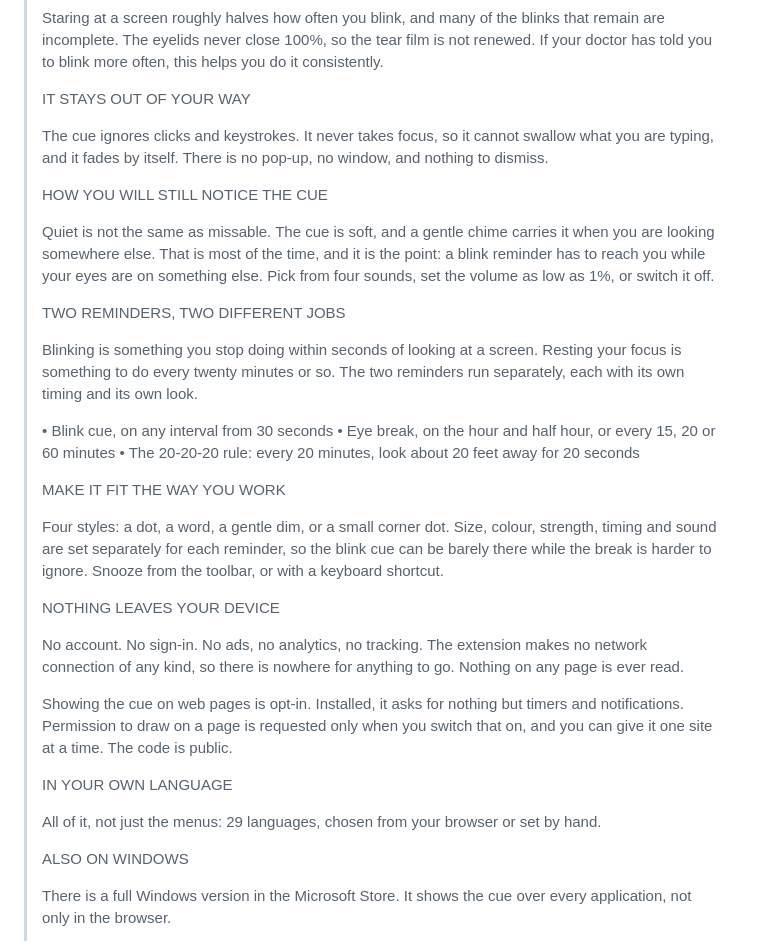
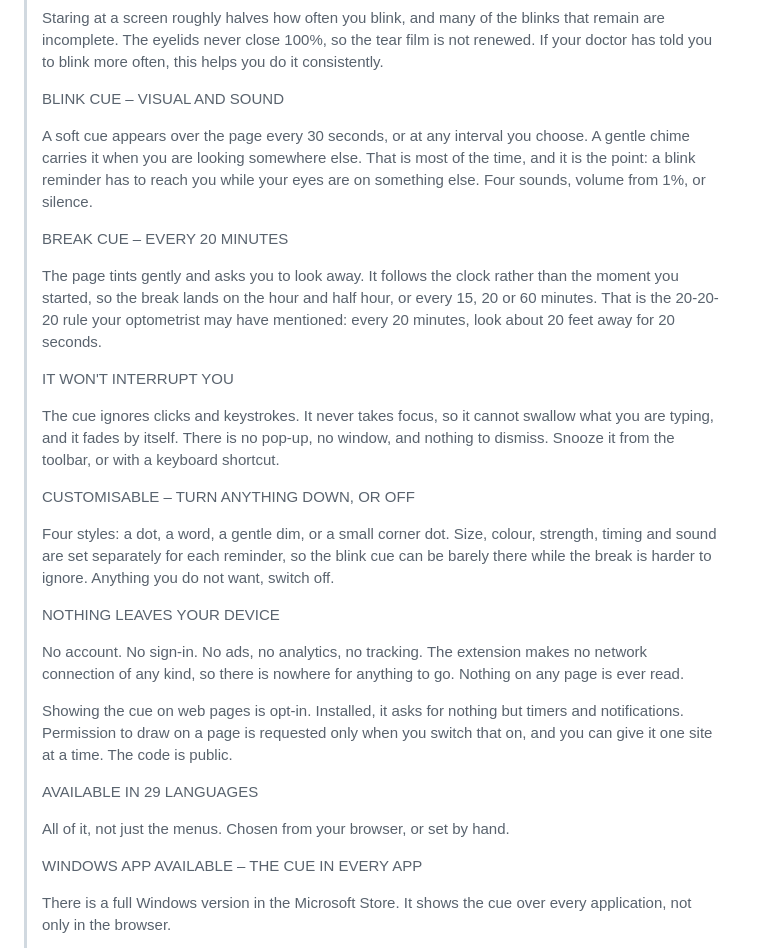
Before and after one commit to fabtaipei/blinkreminder, a Markdown page: store/chrome/LISTING-UPDATE.md, the part around the change. Rendered like a GitHub page.

Commit message:
Store description: the author's headers
Two sections where there was one. Describing the blink cue and the break
separately demonstrates the claim that there are two reminders, where a
single section headed "two reminders, two different jobs" only asserted it.
That is the author's structure and it is better than what it replaces.

Four changes to it. "Respect your privacy" became "nothing leaves your
device": every extension claims to respect privacy, so the words are read
as boilerplate and skipped, while this one is specific, unusual and
checkable. "Turn a component off or lower" became "turn anything down, or
off", because nobody with sore eyes has components. "Reminder in every
window" became "the cue in every app", since "window" beside "Windows"
reads as a different claim. And the languages came back: 29 against the
nearest competitor's 19 is the one specification this wins outright, and it
had been dropped.

Co-Authored-By: Claude Opus 5 <noreply@anthropic.com>

```diff
--- a/store/chrome/LISTING-UPDATE.md
+++ b/store/chrome/LISTING-UPDATE.md
@@ -107,37 +107,35 @@ proposition.
 > tear film is not renewed. If your doctor has told you to blink more often,
 > this helps you do it consistently.
 >
-> IT STAYS OUT OF YOUR WAY
+> BLINK CUE – VISUAL AND SOUND
+>
+> A soft cue appears over the page every 30 seconds, or at any interval you
+> choose. A gentle chime carries it when you are looking somewhere else.
+> That is most of the time, and it is the point: a blink reminder has to
+> reach you while your eyes are on something else. Four sounds, volume from
+> 1%, or silence.
+>
+> BREAK CUE – EVERY 20 MINUTES
+>
+> The page tints gently and asks you to look away. It follows the clock
+> rather than the moment you started, so the break lands on the hour and
+> half hour, or every 15, 20 or 60 minutes. That is the 20-20-20 rule your
+> optometrist may have mentioned: every 20 minutes, look about 20 feet away
+> for 20 seconds.
+>
+> IT WON'T INTERRUPT YOU
 >
 > The cue ignores clicks and keystrokes. It never takes focus, so it cannot
 > swallow what you are typing, and it fades by itself. There is no pop-up,
-> no window, and nothing to dismiss.
+> no window, and nothing to dismiss. Snooze it from the toolbar, or with a
+> keyboard shortcut.
 >
-> HOW YOU WILL STILL NOTICE THE CUE
->
-> Quiet is not the same as missable. The cue is soft, and a gentle chime
-> carries it when you are looking somewhere else. That is most of the time,
-> and it is the point: a blink reminder has to reach you while your eyes are
-> on something else. Pick from four sounds, set the volume as low as 1%, or
-> switch it off.
->
-> TWO REMINDERS, TWO DIFFERENT JOBS
->
-> Blinking is something you stop doing within seconds of looking at a screen.
-> Resting your focus is something to do every twenty minutes or so. The two
-> reminders run separately, each with its own timing and its own look.
->
-> • Blink cue, on any interval from 30 seconds
-> • Eye break, on the hour and half hour, or every 15, 20 or 60 minutes
-> • The 20-20-20 rule: every 20 minutes, look about 20 feet away for 20
->   seconds
->
-> MAKE IT FIT THE WAY YOU WORK
+> CUSTOMISABLE – TURN ANYTHING DOWN, OR OFF
 >
 > Four styles: a dot, a word, a gentle dim, or a small corner dot. Size,
 > colour, strength, timing and sound are set separately for each reminder,
 > so the blink cue can be barely there while the break is harder to ignore.
-> Snooze from the toolbar, or with a keyboard shortcut.
+> Anything you do not want, switch off.
 >
 > NOTHING LEAVES YOUR DEVICE
 >
@@ -150,12 +148,11 @@ proposition.
 > when you switch that on, and you can give it one site at a time. The code
 > is public.
 >
-> IN YOUR OWN LANGUAGE
+> AVAILABLE IN 29 LANGUAGES
 >
-> All of it, not just the menus: 29 languages, chosen from your browser or
-> set by hand.
+> All of it, not just the menus. Chosen from your browser, or set by hand.
 >
-> ALSO ON WINDOWS
+> WINDOWS APP AVAILABLE – THE CUE IN EVERY APP
 >
 > There is a full Windows version in the Microsoft Store. It shows the cue
 > over every application, not only in the browser.
```
